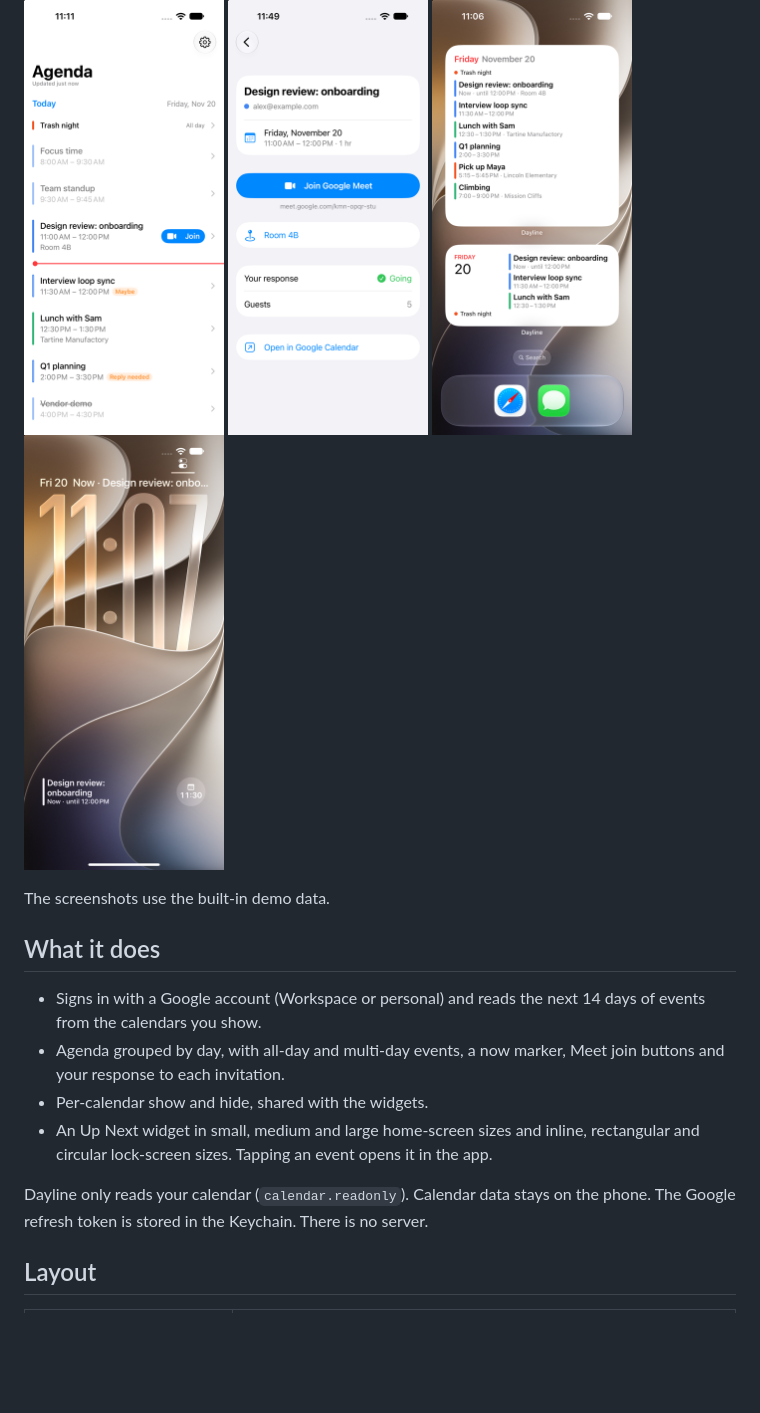
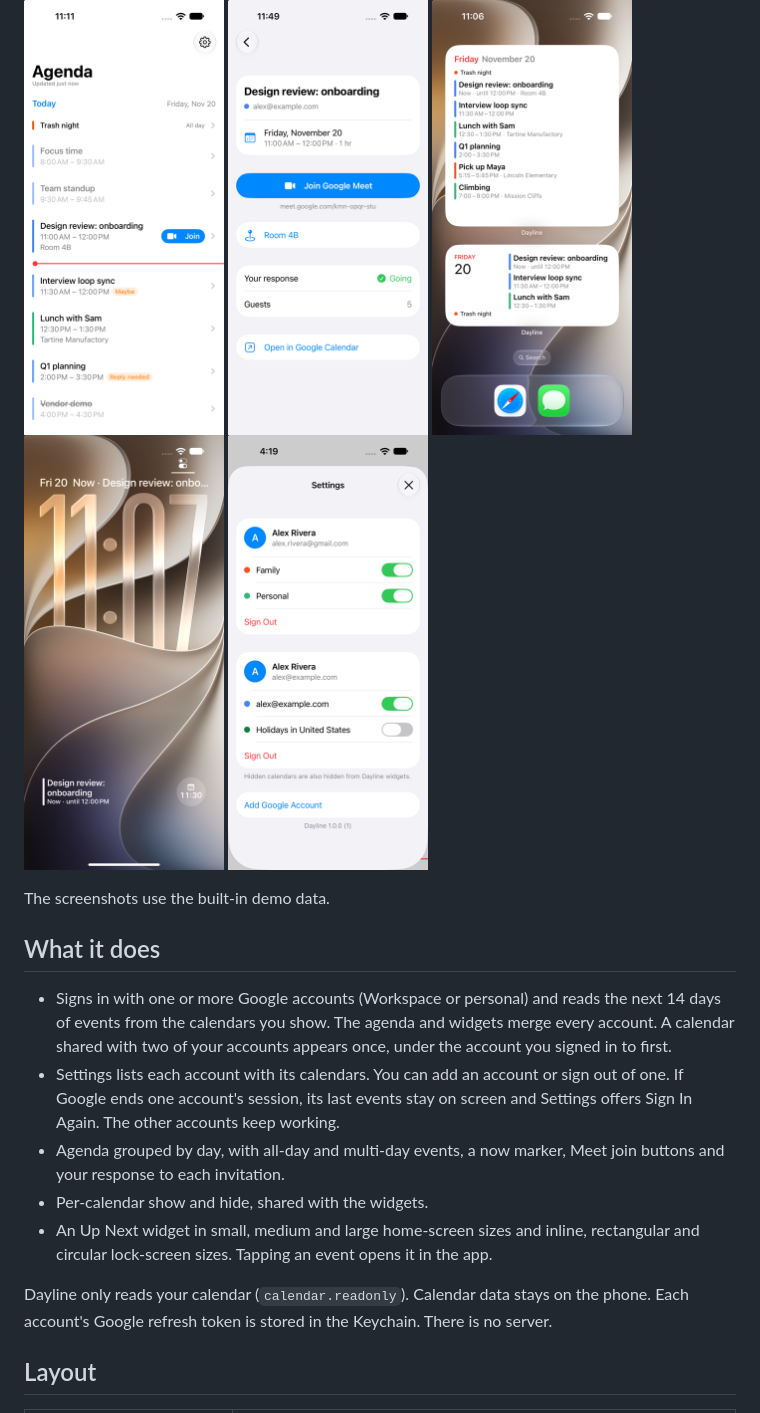
Before and after one commit to scowalt/dayline, a Markdown page: README.md, the part around the change. GitHub-like rendering; pictures changed too: docs/screenshots/settings.png (added); blank space fills up the shorter version.

```diff
--- a/README.md
+++ b/README.md
@@ -7,18 +7,20 @@ A personal iPhone calendar for Google Calendar, with home-screen and lock-screen
   <img src="docs/screenshots/event.png" width="200" alt="Event detail with a Google Meet link, location and response">
   <img src="docs/screenshots/home-widgets.png" width="200" alt="Large and medium Up Next widgets on the home screen">
   <img src="docs/screenshots/lock-screen.png" width="200" alt="Inline, rectangular and circular widgets on the lock screen">
+  <img src="docs/screenshots/settings.png" width="200" alt="Settings with two Google accounts, each with its calendars and a Sign Out button">
 </p>
 
 The screenshots use the built-in demo data.
 
 ## What it does
 
-- Signs in with a Google account (Workspace or personal) and reads the next 14 days of events from the calendars you show.
+- Signs in with one or more Google accounts (Workspace or personal) and reads the next 14 days of events from the calendars you show. The agenda and widgets merge every account. A calendar shared with two of your accounts appears once, under the account you signed in to first.
+- Settings lists each account with its calendars. You can add an account or sign out of one. If Google ends one account's session, its last events stay on screen and Settings offers Sign In Again. The other accounts keep working.
 - Agenda grouped by day, with all-day and multi-day events, a now marker, Meet join buttons and your response to each invitation.
 - Per-calendar show and hide, shared with the widgets.
 - An Up Next widget in small, medium and large home-screen sizes and inline, rectangular and circular lock-screen sizes. Tapping an event opens it in the app.
 
-Dayline only reads your calendar (`calendar.readonly`). Calendar data stays on the phone. The Google refresh token is stored in the Keychain. There is no server.
+Dayline only reads your calendar (`calendar.readonly`). Calendar data stays on the phone. Each account's Google refresh token is stored in the Keychain. There is no server.
 
 ## Layout
 
```
Also changed, not shown: 15 other files.
